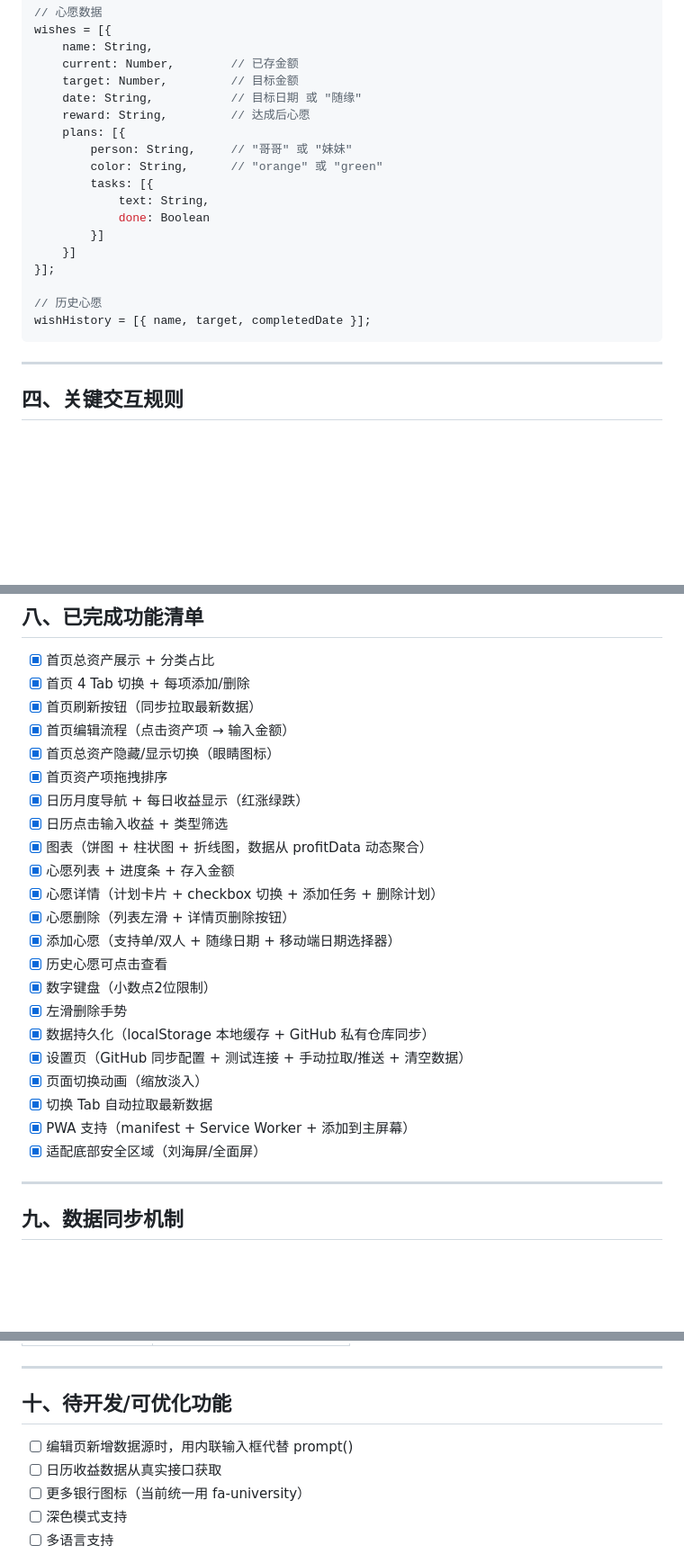
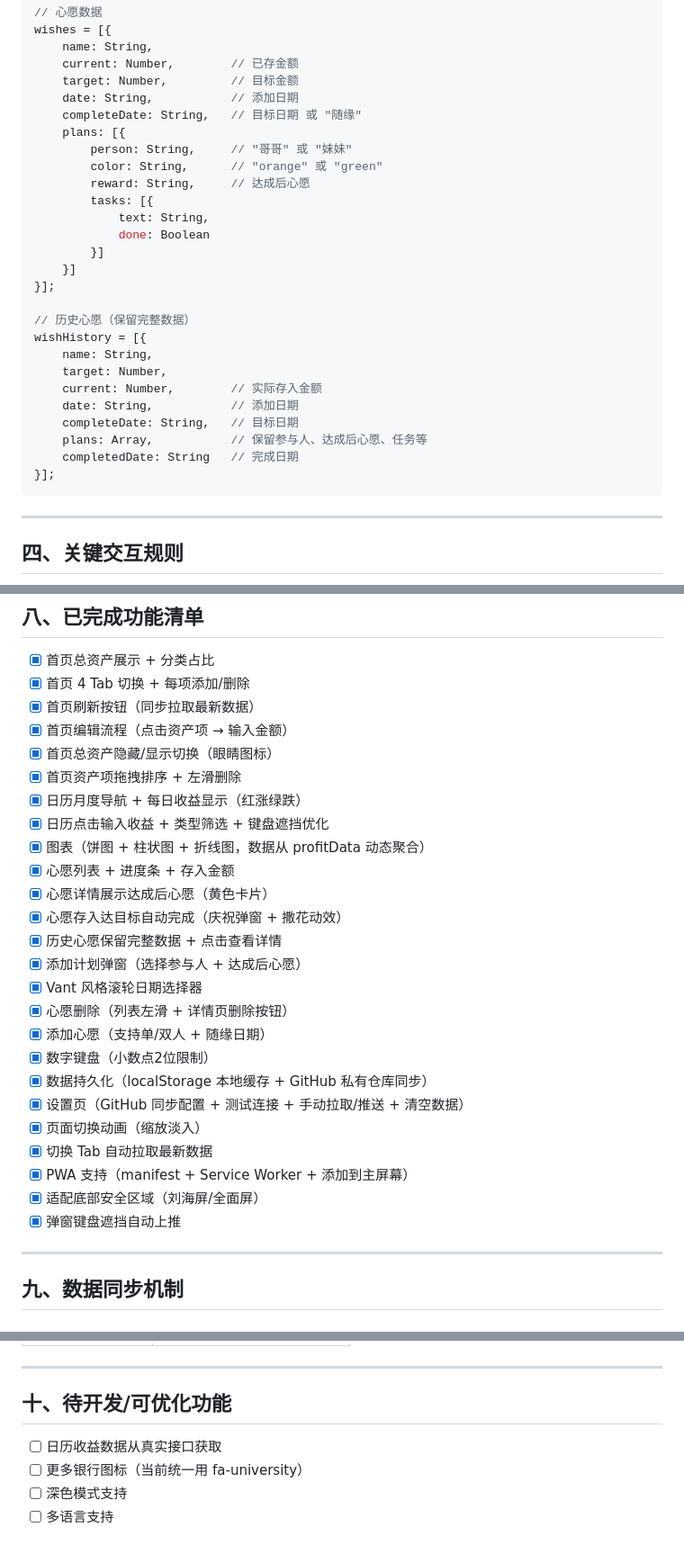
Before and after one commit to zser/asset-app, a Markdown page: 项目文档.md, 3 parts joined by grey strips. Shown at 90% size. GitHub-like rendering; blank space fills up the shorter version.

Commit message:
docs: 更新项目文档 - 心愿模块优化 + 日期选择器

````diff
--- a/项目文档.md
+++ b/项目文档.md
@@ -107,11 +112,12 @@ wishes = [{
     name: String,
     current: Number,        // 已存金额
     target: Number,         // 目标金额
-    date: String,           // 目标日期 或 "随缘"
-    reward: String,         // 达成后心愿
+    date: String,           // 添加日期
+    completeDate: String,   // 目标日期 或 "随缘"
     plans: [{
         person: String,     // "哥哥" 或 "妹妹"
         color: String,      // "orange" 或 "green"
+        reward: String,     // 达成后心愿
         tasks: [{
             text: String,
             done: Boolean
@@ -119,8 +125,16 @@ wishes = [{
     }]
 }];
 
-// 历史心愿
-wishHistory = [{ name, target, completedDate }];
+// 历史心愿（保留完整数据）
+wishHistory = [{
+    name: String,
+    target: Number,
+    current: Number,        // 实际存入金额
+    date: String,           // 添加日期
+    completeDate: String,   // 目标日期
+    plans: Array,           // 保留参与人、达成后心愿、任务等
+    completedDate: String   // 完成日期
+}];
 ```
 
 ---
@@ -183,23 +197,26 @@ let editIsNewItem = false;          // 是否新增数据源
 - [x] 首页刷新按钮（同步拉取最新数据）
 - [x] 首页编辑流程（点击资产项 → 输入金额）
 - [x] 首页总资产隐藏/显示切换（眼睛图标）
-- [x] 首页资产项拖拽排序
+- [x] 首页资产项拖拽排序 + 左滑删除
 - [x] 日历月度导航 + 每日收益显示（红涨绿跌）
-- [x] 日历点击输入收益 + 类型筛选
+- [x] 日历点击输入收益 + 类型筛选 + 键盘遮挡优化
 - [x] 图表（饼图 + 柱状图 + 折线图，数据从 profitData 动态聚合）
 - [x] 心愿列表 + 进度条 + 存入金额
-- [x] 心愿详情（计划卡片 + checkbox 切换 + 添加任务 + 删除计划）
+- [x] 心愿详情展示达成后心愿（黄色卡片）
+- [x] 心愿存入达目标自动完成（庆祝弹窗 + 撒花动效）
+- [x] 历史心愿保留完整数据 + 点击查看详情
+- [x] 添加计划弹窗（选择参与人 + 达成后心愿）
+- [x] Vant 风格滚轮日期选择器
 - [x] 心愿删除（列表左滑 + 详情页删除按钮）
-- [x] 添加心愿（支持单/双人 + 随缘日期 + 移动端日期选择器）
-- [x] 历史心愿可点击查看
+- [x] 添加心愿（支持单/双人 + 随缘日期）
 - [x] 数字键盘（小数点2位限制）
-- [x] 左滑删除手势
 - [x] 数据持久化（localStorage 本地缓存 + GitHub 私有仓库同步）
 - [x] 设置页（GitHub 同步配置 + 测试连接 + 手动拉取/推送 + 清空数据）
 - [x] 页面切换动画（缩放淡入）
 - [x] 切换 Tab 自动拉取最新数据
 - [x] PWA 支持（manifest + Service Worker + 添加到主屏幕）
 - [x] 适配底部安全区域（刘海屏/全面屏）
+- [x] 弹窗键盘遮挡自动上推
 
 ---
 
@@ -235,7 +252,6 @@ let editIsNewItem = false;          // 是否新增数据源
 
 ## 十、待开发/可优化功能
 
-- [ ] 编辑页新增数据源时，用内联输入框代替 prompt()
 - [ ] 日历收益数据从真实接口获取
 - [ ] 更多银行图标（当前统一用 fa-university）
 - [ ] 深色模式支持
````
Also changed, not shown: other parts of 项目文档.md (+9 -4 lines).
